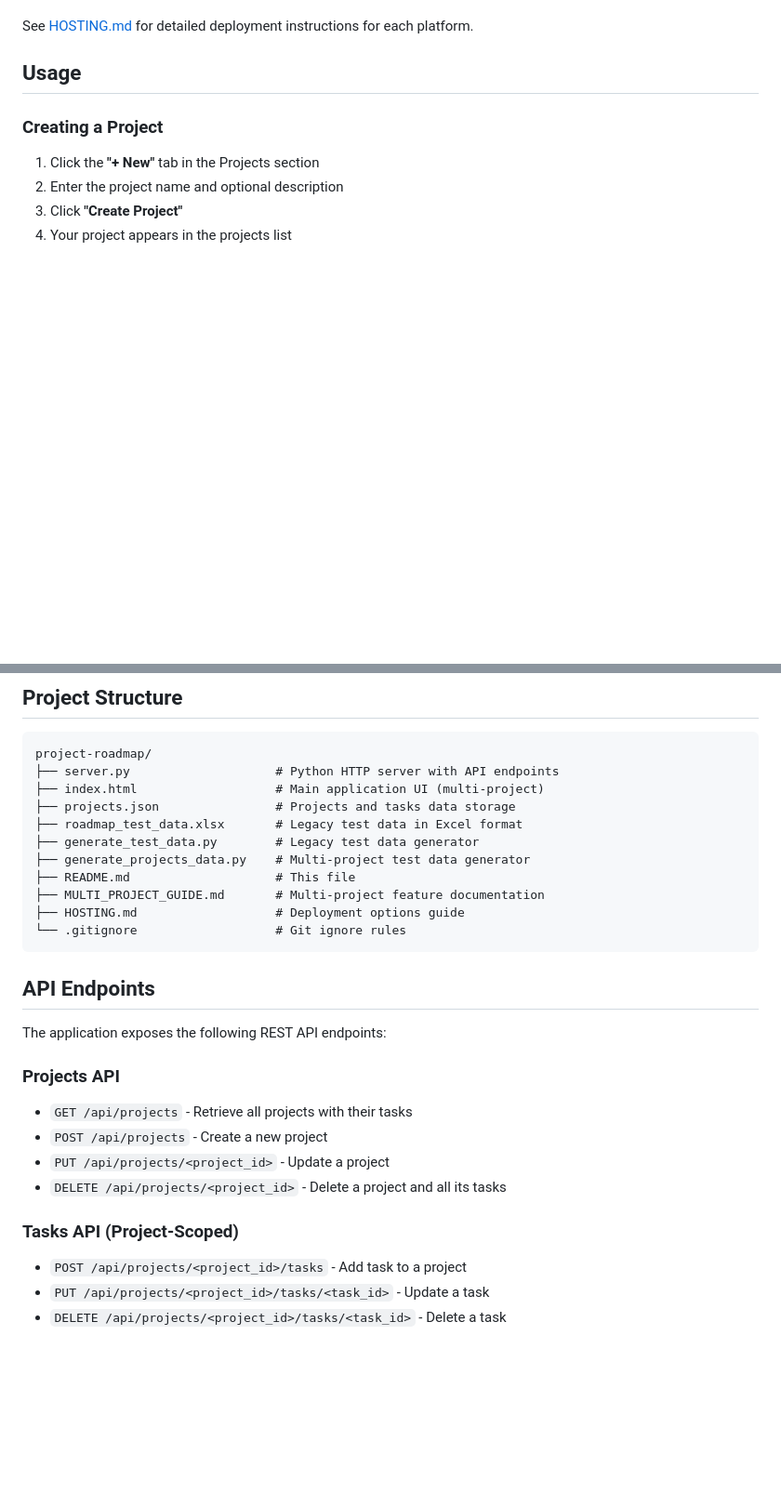
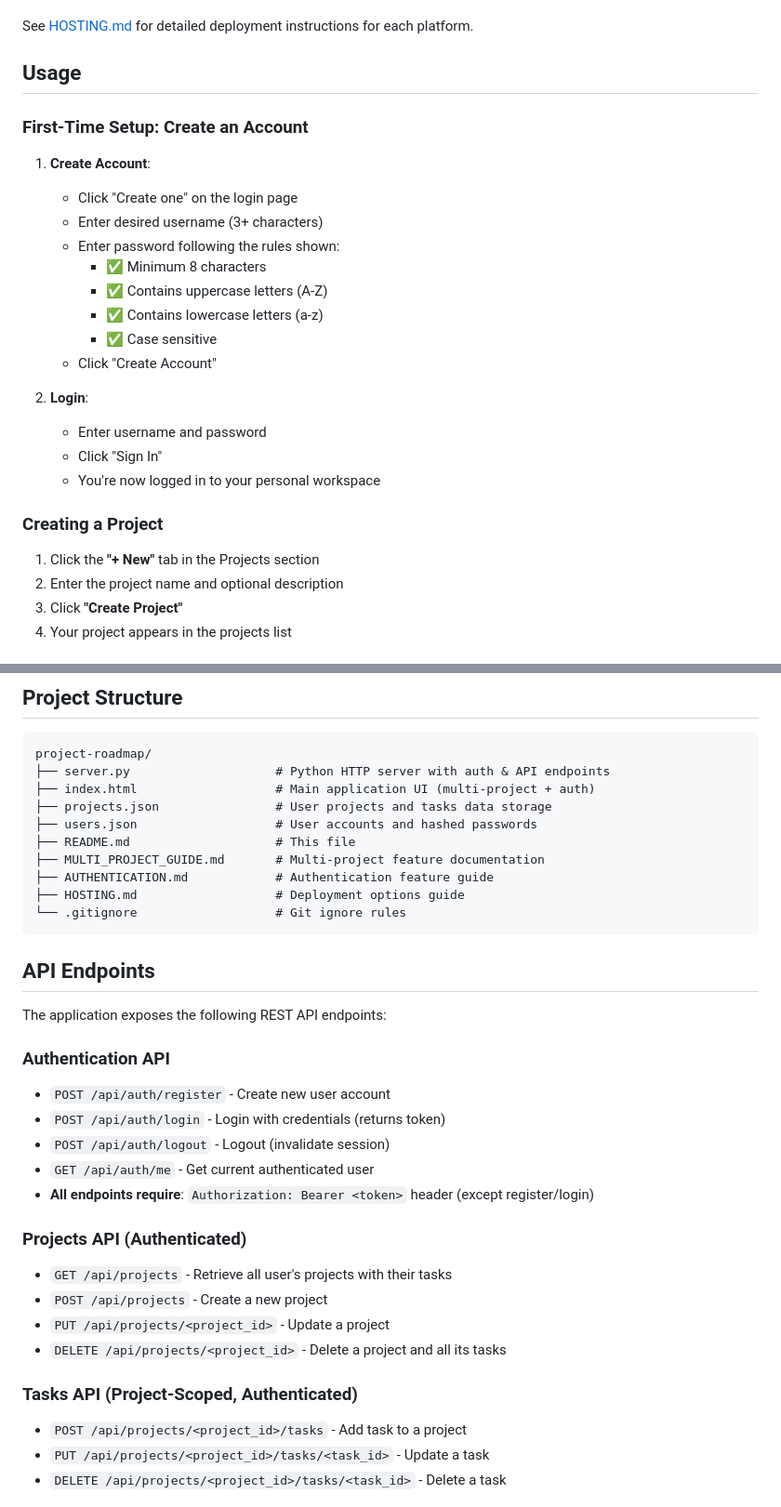
Before and after one commit to prashanthmadhavan/project-roadmap, a Markdown page: README.md, 2 parts joined by grey strips. Shown at 93% size. Drawn GitHub-style; blank space fills up the shorter version.

````diff
--- a/README.md
+++ b/README.md
@@ -58,6 +65,23 @@ http://127.0.0.1:5000
 See [HOSTING.md](HOSTING.md) for detailed deployment instructions for each platform.
 
 ## Usage
+
+### First-Time Setup: Create an Account
+
+1. **Create Account**:
+   - Click "Create one" on the login page
+   - Enter desired username (3+ characters)
+   - Enter password following the rules shown:
+     - ✅ Minimum 8 characters
+     - ✅ Contains uppercase letters (A-Z)
+     - ✅ Contains lowercase letters (a-z)
+     - ✅ Case sensitive
+   - Click "Create Account"
+
+2. **Login**:
+   - Enter username and password
+   - Click "Sign In"
+   - You're now logged in to your personal workspace
 
 ### Creating a Project
 
@@ -116,14 +140,13 @@ See [HOSTING.md](HOSTING.md) for detailed deployment instructions for each platf
 
 ```
 project-roadmap/
-├── server.py                    # Python HTTP server with API endpoints
-├── index.html                   # Main application UI (multi-project)
-├── projects.json                # Projects and tasks data storage
-├── roadmap_test_data.xlsx       # Legacy test data in Excel format
-├── generate_test_data.py        # Legacy test data generator
-├── generate_projects_data.py    # Multi-project test data generator
+├── server.py                    # Python HTTP server with auth & API endpoints
+├── index.html                   # Main application UI (multi-project + auth)
+├── projects.json                # User projects and tasks data storage
+├── users.json                   # User accounts and hashed passwords
 ├── README.md                    # This file
 ├── MULTI_PROJECT_GUIDE.md       # Multi-project feature documentation
+├── AUTHENTICATION.md            # Authentication feature guide
 ├── HOSTING.md                   # Deployment options guide
 └── .gitignore                   # Git ignore rules
 ```
@@ -132,14 +155,22 @@ project-roadmap/
 
 The application exposes the following REST API endpoints:
 
-### Projects API
+### Authentication API
 
-- `GET /api/projects` - Retrieve all projects with their tasks
+- `POST /api/auth/register` - Create new user account
+- `POST /api/auth/login` - Login with credentials (returns token)
+- `POST /api/auth/logout` - Logout (invalidate session)
+- `GET /api/auth/me` - Get current authenticated user
+- **All endpoints require**: `Authorization: Bearer <token>` header (except register/login)
+
+### Projects API (Authenticated)
+
+- `GET /api/projects` - Retrieve all user's projects with their tasks
 - `POST /api/projects` - Create a new project
 - `PUT /api/projects/<project_id>` - Update a project
 - `DELETE /api/projects/<project_id>` - Delete a project and all its tasks
 
-### Tasks API (Project-Scoped)
+### Tasks API (Project-Scoped, Authenticated)
 
 - `POST /api/projects/<project_id>/tasks` - Add task to a project
 - `PUT /api/projects/<project_id>/tasks/<task_id>` - Update a task
````
Also changed, not shown: other parts of README.md (+8 -1 lines), AUTHENTICATION.md (added, +345 -0 lines).
